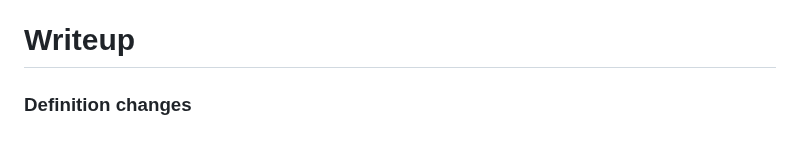
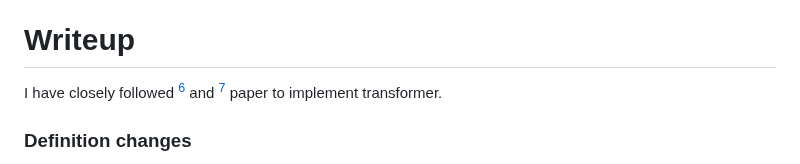
Before and after one commit to sachit3022/TextGen, a Markdown page: README.md, the part around one of its changes. Drawn GitHub-style.

```diff
--- a/README.md
+++ b/README.md
@@ -147,6 +147,8 @@ Change `hidden_size` in the config file to 64 and then run:
 - **Bonus (2 pts):** You can modify the Mamba configuration by adding more SSM layers, initialization of $\bar{A}$, optimizer, learning rate scheduler, etc. Report the training and validation loss curves for your modification. What do you observe when training this modified transformer? Is it better than the default settings? Why?
 
 # Writeup
+
+I have closely followed [^vaswani2017attention] and [^GPT] paper to implement transformer.
 
 ### Definition changes
 
```
Also changed, not shown: other parts of README.md (+7 -2 lines).
